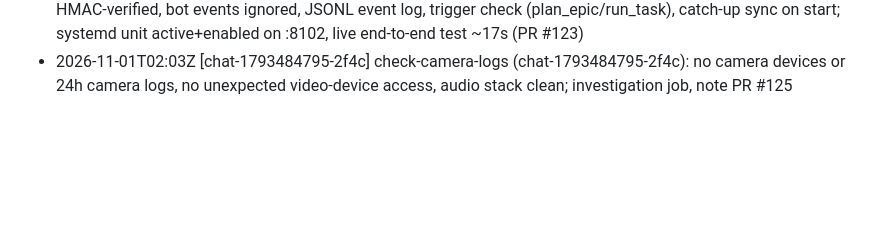
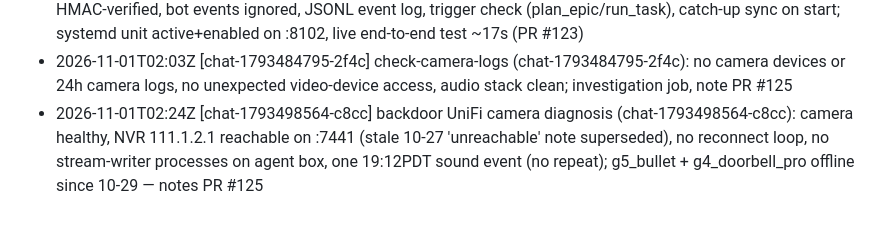
Before and after one commit to ImMakingAJarvis/ai-agent-build, a Markdown page: notes/agent/done.md, the part around the change. Drawn GitHub-style; blank space fills up the shorter version.

```diff
--- a/notes/agent/done.md
+++ b/notes/agent/done.md
@@ -57,3 +57,4 @@
 - 2026-10-31T18:47Z [chat-1793441273-bca6] Plane wired into daemon env config: PLANE_URL/PLANE_API_KEY in ~/.config/jarvis/agent.env, key verified live (PR #120)
 - 2026-11-01T01:44Z [plan-epic-planner-plan-with-m-1793259204-4] plane-bridge service (P4): Plane webhooks HMAC-verified, bot events ignored, JSONL event log, trigger check (plan_epic/run_task), catch-up sync on start; systemd unit active+enabled on :8102, live end-to-end test ~17s (PR #123)
 - 2026-11-01T02:03Z [chat-1793484795-2f4c] check-camera-logs (chat-1793484795-2f4c): no camera devices or 24h camera logs, no unexpected video-device access, audio stack clean; investigation job, note PR #125
+- 2026-11-01T02:24Z [chat-1793498564-c8cc] backdoor UniFi camera diagnosis (chat-1793498564-c8cc): camera healthy, NVR 111.1.2.1 reachable on :7441 (stale 10-27 'unreachable' note superseded), no reconnect loop, no stream-writer processes on agent box, one 19:12PDT sound event (no repeat); g5_bullet + g4_doorbell_pro offline since 10-29 — notes PR #125
```
Also changed, not shown: notes/agent/asked.md (+1 -0 lines).
